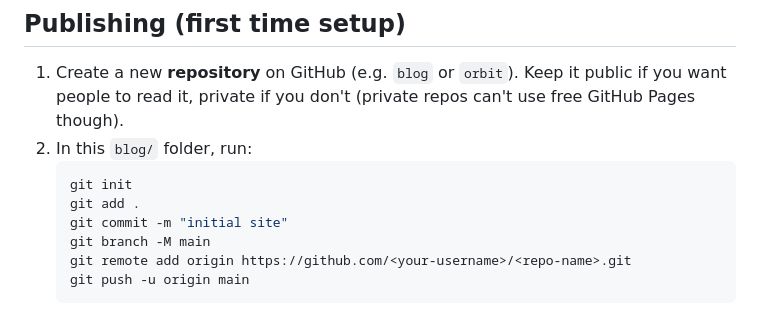
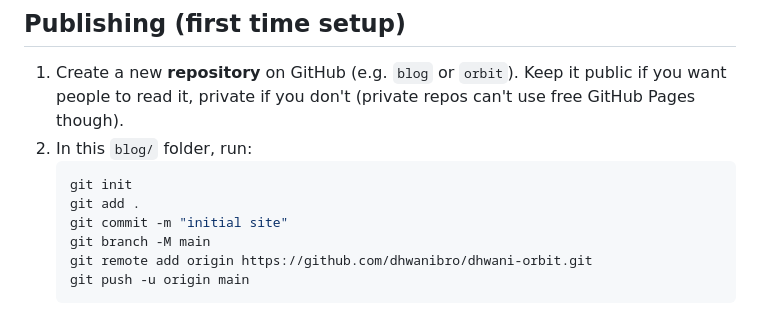
Before and after one commit to dhwanibro/dhwani-orbit, a Markdown page: README.md, the part around the change. GitHub-like rendering.

````diff
--- a/README.md
+++ b/README.md
@@ -84,7 +84,7 @@ Then open `http://localhost:8000` in your browser. Stop the server with `Ctrl+C`
    git add .
    git commit -m "initial site"
    git branch -M main
-   git remote add origin https://github.com/<your-username>/<repo-name>.git
+   git remote add origin https://github.com/dhwanibro/dhwani-orbit.git
    git push -u origin main
    ```
 3. On GitHub: go to your repo → **Settings** → **Pages** → under "Build and deployment",
````
Also changed, not shown: posts/firstpost.md (+22 -11 lines).
